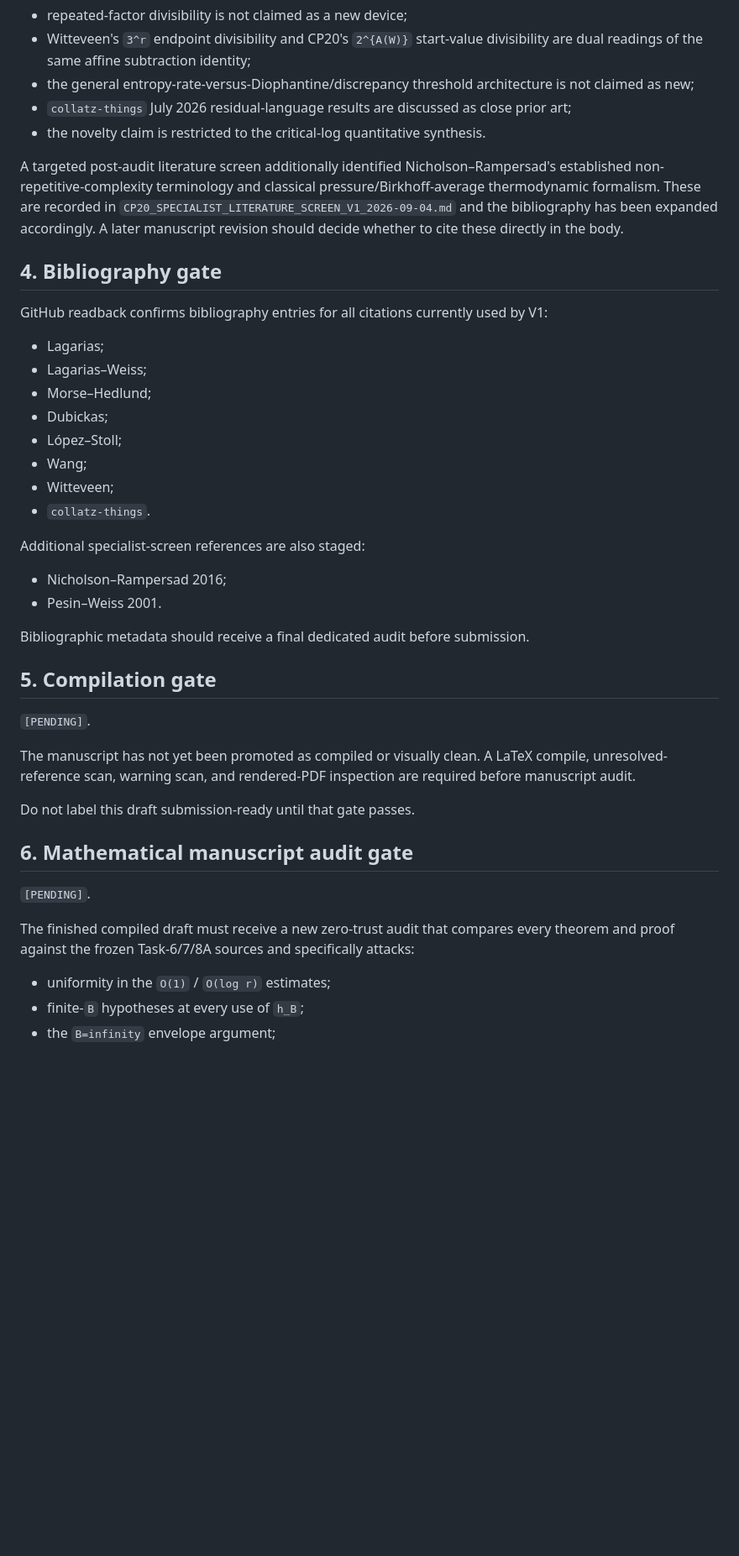
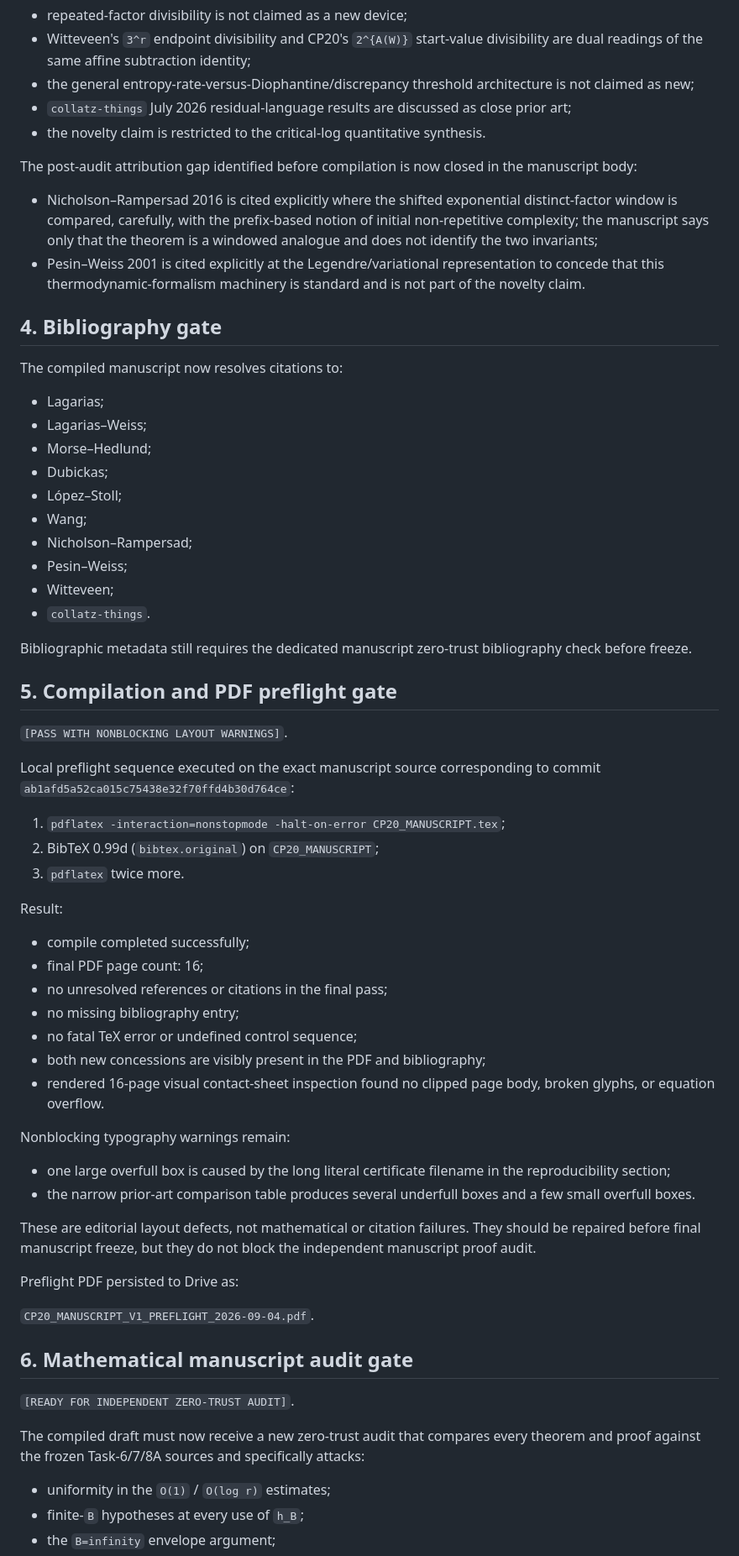
Before and after one commit to haliltalhaertan/Collatz, a Markdown page: publication_cp20_factor_pressure/CP20_MANUSCRIPT_V1_STATUS.md, the part around one of its changes. Shown at 84% size. GitHub-like rendering; blank space fills up the shorter version.

Commit message:
Update CP20 manuscript V1 status after attribution fixes and compile preflight

```diff
--- a/publication_cp20_factor_pressure/CP20_MANUSCRIPT_V1_STATUS.md
+++ b/publication_cp20_factor_pressure/CP20_MANUSCRIPT_V1_STATUS.md
@@ -56,11 +60,14 @@ V1 explicitly states:
 - `collatz-things` July 2026 residual-language results are discussed as close prior art;
 - the novelty claim is restricted to the critical-log quantitative synthesis.
 
-A targeted post-audit literature screen additionally identified Nicholson–Rampersad's established non-repetitive-complexity terminology and classical pressure/Birkhoff-average thermodynamic formalism. These are recorded in `CP20_SPECIALIST_LITERATURE_SCREEN_V1_2026-09-04.md` and the bibliography has been expanded accordingly. A later manuscript revision should decide whether to cite these directly in the body.
+The post-audit attribution gap identified before compilation is now closed in the manuscript body:
+
+- Nicholson–Rampersad 2016 is cited explicitly where the shifted exponential distinct-factor window is compared, carefully, with the prefix-based notion of initial non-repetitive complexity; the manuscript says only that the theorem is a windowed analogue and does not identify the two invariants;
+- Pesin–Weiss 2001 is cited explicitly at the Legendre/variational representation to concede that this thermodynamic-formalism machinery is standard and is not part of the novelty claim.
 
 ## 4. Bibliography gate
 
-GitHub readback confirms bibliography entries for all citations currently used by V1:
+The compiled manuscript now resolves citations to:
 
 - Lagarias;
 - Lagarias–Weiss;
@@ -68,29 +75,49 @@ GitHub readback confirms bibliography entries for all citations currently used b
 - Dubickas;
 - López–Stoll;
 - Wang;
+- Nicholson–Rampersad;
+- Pesin–Weiss;
 - Witteveen;
 - `collatz-things`.
 
-Additional specialist-screen references are also staged:
+Bibliographic metadata still requires the dedicated manuscript zero-trust bibliography check before freeze.
 
-- Nicholson–Rampersad 2016;
-- Pesin–Weiss 2001.
+## 5. Compilation and PDF preflight gate
 
-Bibliographic metadata should receive a final dedicated audit before submission.
+`[PASS WITH NONBLOCKING LAYOUT WARNINGS]`.
 
-## 5. Compilation gate
+Local preflight sequence executed on the exact manuscript source corresponding to commit `ab1afd5a52ca015c75438e32f70ffd4b30d764ce`:
 
-`[PENDING]`.
+1. `pdflatex -interaction=nonstopmode -halt-on-error CP20_MANUSCRIPT.tex`;
+2. BibTeX 0.99d (`bibtex.original`) on `CP20_MANUSCRIPT`;
+3. `pdflatex` twice more.
 
-The manuscript has not yet been promoted as compiled or visually clean. A LaTeX compile, unresolved-reference scan, warning scan, and rendered-PDF inspection are required before manuscript audit.
+Result:
 
-Do not label this draft submission-ready until that gate passes.
+- compile completed successfully;
+- final PDF page count: 16;
+- no unresolved references or citations in the final pass;
+- no missing bibliography entry;
+- no fatal TeX error or undefined control sequence;
+- both new concessions are visibly present in the PDF and bibliography;
+- rendered 16-page visual contact-sheet inspection found no clipped page body, broken glyphs, or equation overflow.
+
+Nonblocking typography warnings remain:
+
+- one large overfull box is caused by the long literal certificate filename in the reproducibility section;
+- the narrow prior-art comparison table produces several underfull boxes and a few small overfull boxes.
+
+These are editorial layout defects, not mathematical or citation failures. They should be repaired before final manuscript freeze, but they do not block the independent manuscript proof audit.
+
+Preflight PDF persisted to Drive as:
+
+`CP20_MANUSCRIPT_V1_PREFLIGHT_2026-09-04.pdf`.
 
 ## 6. Mathematical manuscript audit gate
 
-`[PENDING]`.
+`[READY FOR INDEPENDENT ZERO-TRUST AUDIT]`.
 
-The finished compiled draft must receive a new zero-trust audit that compares every theorem and proof against the frozen Task-6/7/8A sources and specifically attacks:
+The compiled draft must now receive a new zero-trust audit that compares every theorem and proof against the frozen Task-6/7/8A sources and specifically attacks:
 
 - uniformity in the `O(1)` / `O(log r)` estimates;
 - finite-`B` hypotheses at every use of `h_B`;
```
Also changed, not shown: other parts of publication_cp20_factor_pressure/CP20_MANUSCRIPT_V1_STATUS.md (+8 -7 lines).
